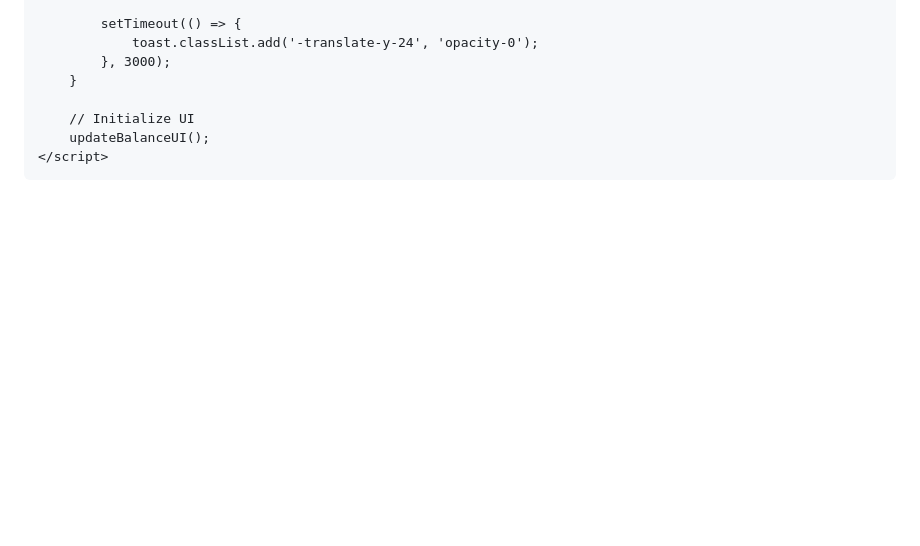
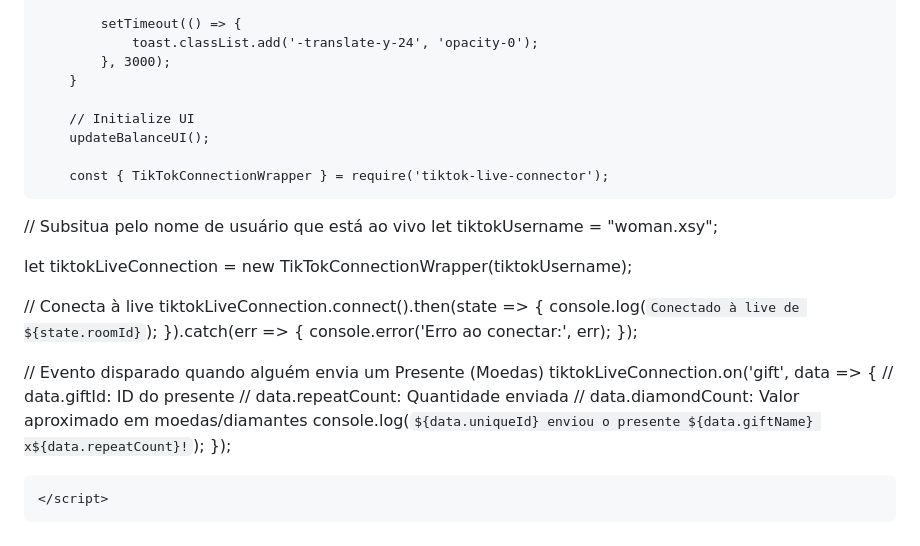
Before and after one commit to jsuporte035-source/COINS, a Markdown page: README.md, the part around the change. Drawn GitHub-style; blank space fills up the shorter version.

```diff
--- a/README.md
+++ b/README.md
@@ -740,6 +740,29 @@
 
         // Initialize UI
         updateBalanceUI();
+
+        const { TikTokConnectionWrapper } = require('tiktok-live-connector');
+
+// Subsitua pelo nome de usuário que está ao vivo
+let tiktokUsername = "woman.xsy";
+
+let tiktokLiveConnection = new TikTokConnectionWrapper(tiktokUsername);
+
+// Conecta à live
+tiktokLiveConnection.connect().then(state => {
+    console.log(`Conectado à live de ${state.roomId}`);
+}).catch(err => {
+    console.error('Erro ao conectar:', err);
+});
+
+// Evento disparado quando alguém envia um Presente (Moedas)
+tiktokLiveConnection.on('gift', data => {
+    // data.giftId: ID do presente
+    // data.repeatCount: Quantidade enviada
+    // data.diamondCount: Valor aproximado em moedas/diamantes
+    console.log(`${data.uniqueId} enviou o presente ${data.giftName} x${data.repeatCount}!`);
+});
+
     </script>
 </body>
 </html>
```
